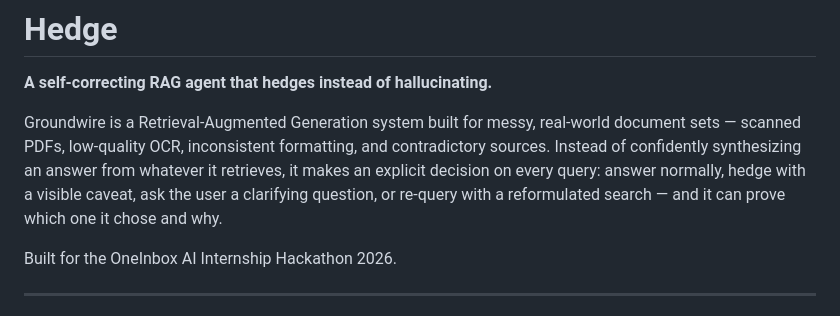
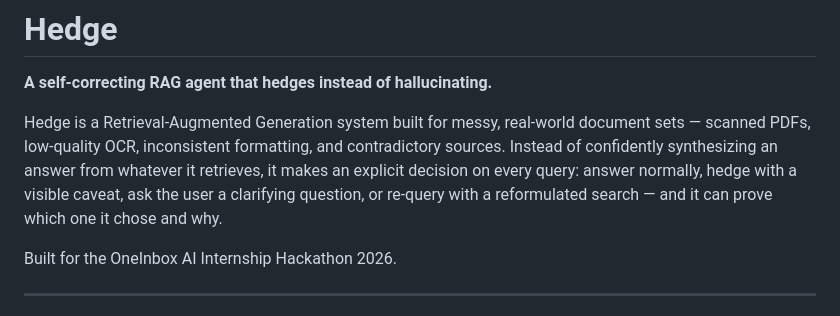
Before and after one commit to Aishwary0402/Groundwire, a Markdown page: README.md, the part around the change. Rendered like a GitHub page.

```diff
--- a/README.md
+++ b/README.md
@@ -2,7 +2,7 @@
 
 **A self-correcting RAG agent that hedges instead of hallucinating.**
 
-Groundwire is a Retrieval-Augmented Generation system built for messy, real-world document sets — scanned PDFs, low-quality OCR, inconsistent formatting, and contradictory sources. Instead of confidently synthesizing an answer from whatever it retrieves, it makes an explicit decision on every query: answer normally, hedge with a visible caveat, ask the user a clarifying question, or re-query with a reformulated search — and it can prove which one it chose and why.
+Hedge is a Retrieval-Augmented Generation system built for messy, real-world document sets — scanned PDFs, low-quality OCR, inconsistent formatting, and contradictory sources. Instead of confidently synthesizing an answer from whatever it retrieves, it makes an explicit decision on every query: answer normally, hedge with a visible caveat, ask the user a clarifying question, or re-query with a reformulated search — and it can prove which one it chose and why.
 
 Built for the OneInbox AI Internship Hackathon 2026.
 
```
